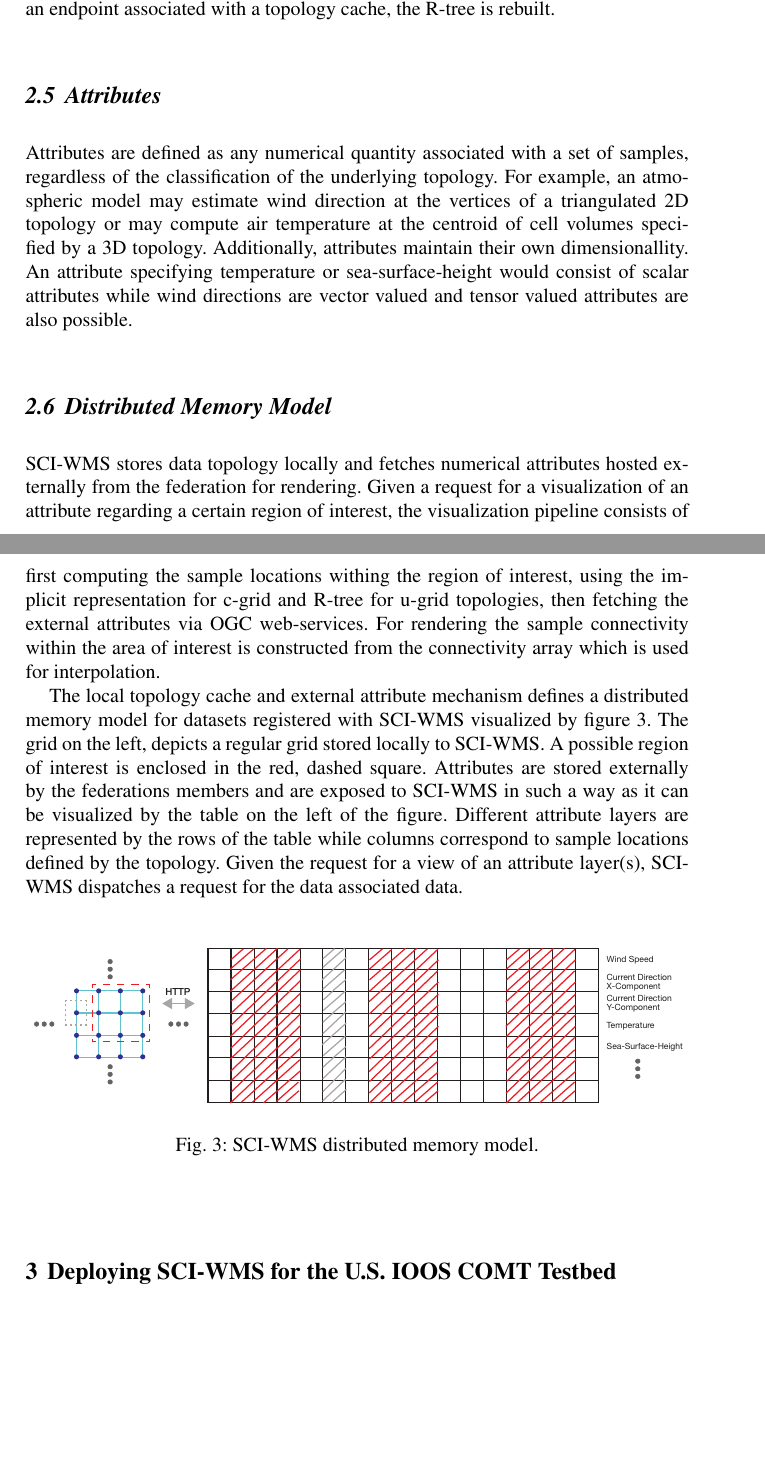
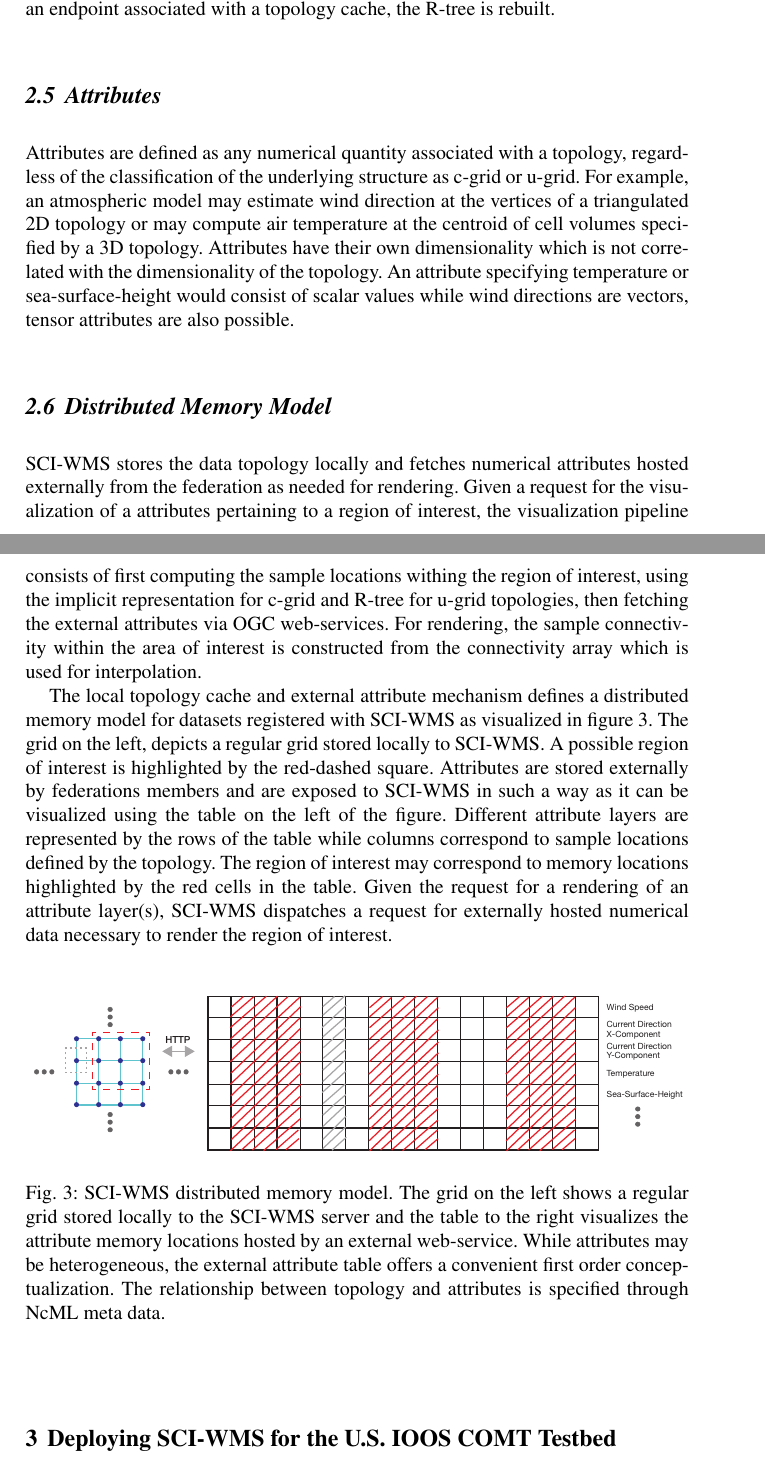
Before and after one commit to brandonmayer-zz/ci2014, a LaTeX document (book/ci14book_mayer.tex, which reads book/attributes.tex, book/distributed_memory_model.tex): two parts of pages 6 and 7 of 11, joined at a grey line, cut so that both start at the same text, the shorter picture padded with empty space. Compiled offline with pdfLaTeX.

Commit message:
updates.

```diff
--- a/book/attributes.tex
+++ b/book/attributes.tex
@@ -1,12 +1,12 @@
 %%this is ci2014/book/local_topology.tex
 \subsection{Attributes}
 Attributes are defined as any numerical quantity associated with a
-set of samples, regardless of the classification of the underlying
-topology. For example, an atmospheric model may estimate wind
-direction at the vertices of a triangulated 2D topology or may compute
-air temperature at the centroid of cell volumes specified by a 3D
-topology. Additionally, attributes maintain their own
-dimensionallity. An attribute specifying temperature or
-sea-surface-height would consist of scalar attributes
-while wind directions are vector valued and tensor valued attributes
+topology, regardless of the classification of the underlying structure
+as \cgrid{} or \ugrid{}. For example, an atmospheric model may
+estimate wind direction at the vertices of a triangulated 2D topology
+or may compute air temperature at the centroid of cell volumes
+specified by a 3D topology. Attributes have their own dimensionality
+which is not correlated with the dimensionality of the topology. An
+attribute specifying temperature or sea-surface-height would consist
+of scalar values while wind directions are vectors, tensor attributes
 are also possible.
--- a/book/distributed_memory_model.tex
+++ b/book/distributed_memory_model.tex
@@ -1,30 +1,39 @@
 \subsection{Distributed Memory Model}
-\sciwms{} stores data topology locally and fetches numerical
-attributes hosted externally from the federation for rendering. Given
-a request for a visualization of an attribute regarding a certain
-region of interest, the visualization pipeline consists of first
-computing the sample locations withing the region of interest, using
-the implicit representation for \cgrid{} and \rtree{} for \ugrid{}
-topologies, then fetching the external attributes via \ogc{}
-web-services. For rendering the sample connectivity within the area of
-interest is constructed from the connectivity array which is used for
-interpolation.
+\sciwms{} stores the data topology locally and fetches numerical
+attributes hosted externally from the federation as needed for
+rendering. Given a request for the visualization of a attributes
+pertaining to a region of interest, the visualization pipeline
+consists of first computing the sample locations withing the region of
+interest, using the implicit representation for \cgrid{} and \rtree{}
+for \ugrid{} topologies, then fetching the external attributes via
+\ogc{} web-services. For rendering, the sample connectivity within the
+area of interest is constructed from the connectivity array which is
+used for interpolation.
 
 The local topology cache and external attribute mechanism defines a
-distributed memory model for datasets registered with \sciwms{}
-visualized by figure~\ref{fig:sciwms_mem_model}. The grid on the left,
+distributed memory model for datasets registered with \sciwms{} as
+visualized in figure~\ref{fig:sciwms_mem_model}. The grid on the left,
 depicts a regular grid stored locally to \sciwms{}. A possible region
-of interest is enclosed in the red, dashed square. Attributes are
-stored externally by the federations members and are exposed to
-\sciwms{} in such a way as it can be visualized by the table on the
-left of the figure. Different attribute layers are represented by the
-rows of the table while columns correspond to sample locations defined
-by the topology. Given the request for a view of an attribute
-layer(s), \sciwms{} dispatches a request for the data associated data.
+of interest is highlighted by the red-dashed square. Attributes are
+stored externally by federations members and are exposed to \sciwms{}
+in such a way as it can be visualized using the table on the left of
+the figure. Different attribute layers are represented by the rows of
+the table while columns correspond to sample locations defined by the
+topology. The region of interest may correspond to memory locations
+highlighted by the red cells in the table. Given the request for a
+rendering of an attribute layer(s), \sciwms{} dispatches a request for
+externally hosted numerical data necessary to render the region of
+interest.
 
 \begin{figure}[ht!]
   \centering
   \includegraphics[width=\textwidth]{../figs/topology_memModel}
-  \caption{\sciwms{} distributed memory model.}
+  \caption{\sciwms{} distributed memory model. The grid on the left
+    shows a regular grid stored locally to the \sciwms{} server and
+    the table to the right visualizes the attribute memory locations
+    hosted by an external web-service. While attributes may be
+    heterogeneous, the external attribute table offers a convenient
+    first order conceptualization. The relationship between topology
+    and attributes is specified through \ncml{} meta data.}
   \label{fig:sciwms_mem_model}
 \end{figure}
```
Also changed, not shown: book/ioos.tex (+9 -11 lines), ci_mayer.bib (+9 -0 lines).
